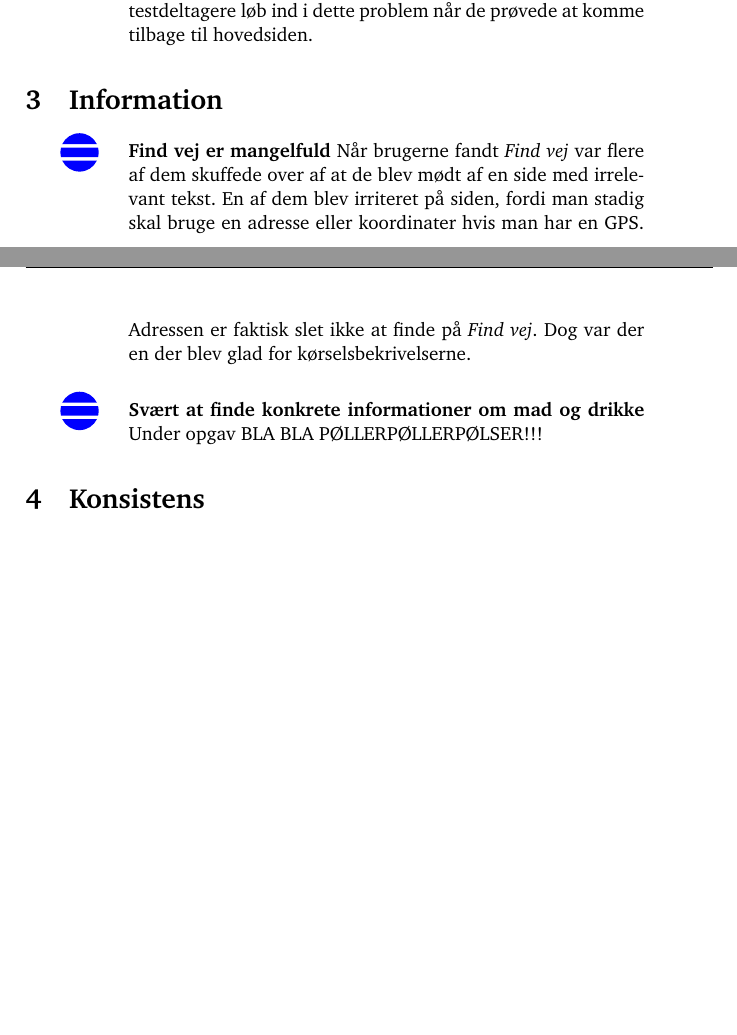
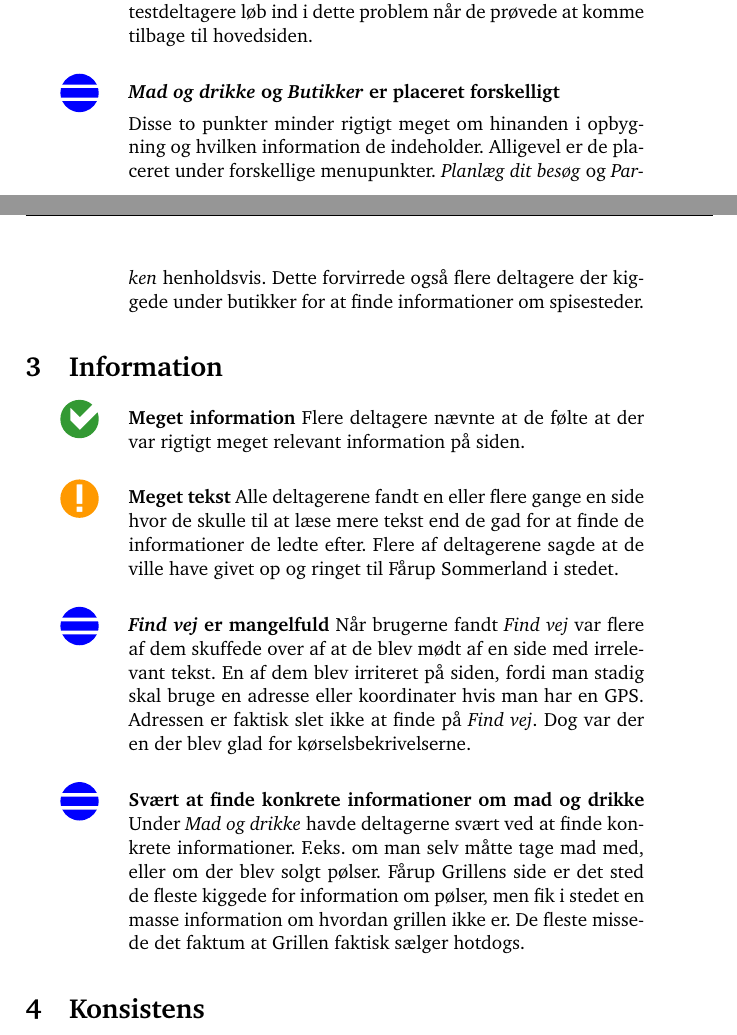
Before and after one commit to kayloos/HCI, a LaTeX document (oevelse6/document.tex): two parts of pages 5 and 6 of 11 before the commit and two parts of pages 5 and 6 of 12 after it, joined at a grey line, cut so that both start at the same text, the shorter picture padded with empty space. Compiled offline with pdfLaTeX.

Commit message:
Info-punkter

```diff
--- a/oevelse6/document.tex
+++ b/oevelse6/document.tex
@@ -194,6 +194,10 @@ På bookingportalen og webshoppen bliver man ikke ført til hovedsiden hvis man
 Sommerland-logoet. Et par testdeltagere løb ind i dette problem når de prøvede at komme
 tilbage til hovedsiden.
 
+\item[\smallproblem] \textbf{\emph{Mad og drikke} og \emph{Butikker} er placeret forskelligt}
+
+Disse to punkter minder rigtigt meget om hinanden i opbygning og hvilken information de indeholder. Alligevel er de placeret under forskellige menupunkter. \emph{Planlæg dit besøg} og \emph{Parken} henholdsvis. Dette forvirrede også flere deltagere der kiggede under butikker for at finde informationer om spisesteder.
+
 \end{kommentarer}
 
 
@@ -201,12 +205,17 @@ tilbage til hovedsiden.
 
 \begin{kommentarer}
 
-\item[\smallproblem] \textbf{Find vej er mangelfuld}
+\item[\good] \textbf{Meget information}
+Flere deltagere nævnte at de følte at der var rigtigt meget relevant information på siden.
+
+\item[\seriousproblem] \textbf{Meget tekst}
+Alle deltagerene fandt en eller flere gange en side hvor de skulle til at læse mere tekst end de gad for at finde de informationer de ledte efter. Flere af deltagerene sagde at de ville have givet op og ringet til Fårup Sommerland i stedet.
+
+\item[\smallproblem] \textbf{\emph{Find vej} er mangelfuld}
 Når brugerne fandt \emph{Find vej} var flere af dem skuffede over af at de blev mødt af en side med irrelevant tekst. En af dem blev irriteret på siden, fordi man stadig skal bruge en adresse eller koordinater hvis man har en GPS. Adressen er faktisk slet ikke at finde på \emph{Find vej}. Dog var der en der blev glad for kørselsbekrivelserne.
 
 \item[\smallproblem] \textbf{Svært at finde konkrete informationer om mad og drikke}
-Under opgav  BLA BLA PØLLERPØLLERPØLSER!!!
-
+Under \emph{Mad og drikke} havde deltagerne svært ved at finde konkrete informationer. F.eks. om man selv måtte tage mad med, eller om der blev solgt pølser. Fårup Grillens side er det sted de fleste kiggede for information om pølser, men fik i stedet en masse information om hvordan grillen ikke er. De fleste missede det faktum at Grillen faktisk sælger hotdogs.
 
 \end{kommentarer}
 
```
Also changed, not shown: oevelse6/document.tex (4 more changed lines).
